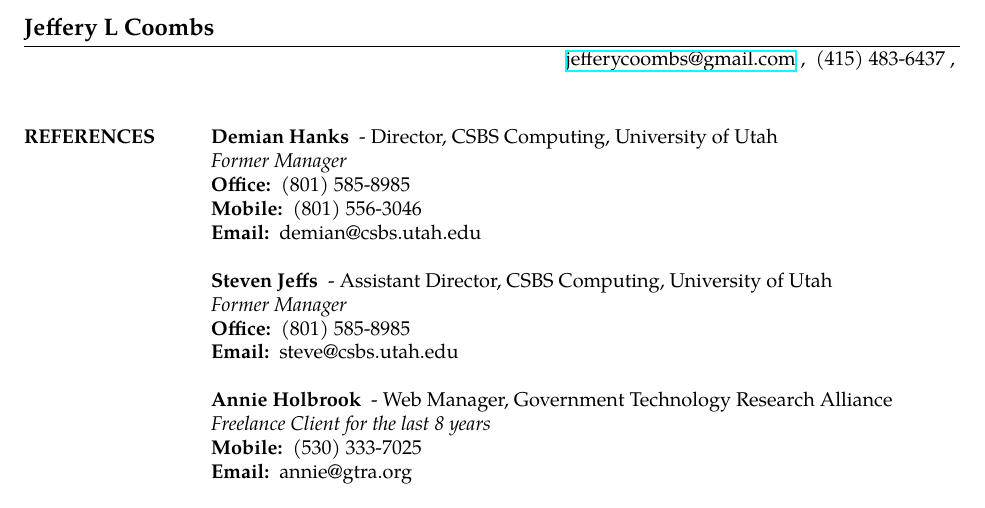
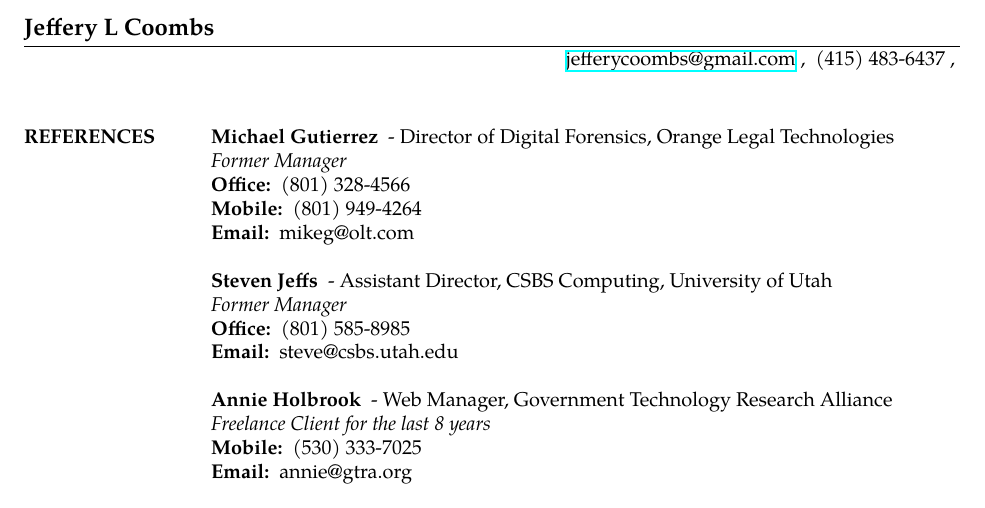
Before and after one commit to JefferyCoombs/resume, a LaTeX CV (References_JefferyCoombs.tex): part of the page, cut so that both start at the same text. Compiled offline with XeLaTeX; a missing font is replaced by an installed copy or a similar font.

Commit message:
began changes to references

```diff
--- a/References_JefferyCoombs.tex
+++ b/References_JefferyCoombs.tex
@@ -11,12 +11,12 @@
 \begin{resume}
 
 \section{REFERENCES}
- {\bf Demian Hanks } - Director, CSBS Computing, University of Utah \\
+ {\bf Michael Gutierrez } - Director of Digital Forensics, Orange Legal Technologies \\
  {\sl Former Manager }
  \begin{description} \itemsep -2pt
- \item[Office:] (801) 585-8985
- \item[Mobile:] (801) 556-3046
-  \item[Email:] demian@csbs.utah.edu
+ \item[Office:] (801) 328-4566
+ \item[Mobile:] (801) 949-4264
+  \item[Email:] mikeg@olt.com
  \end{description}
 
  {\bf Steven Jeffs } - Assistant Director, CSBS Computing, University of Utah \\
```
